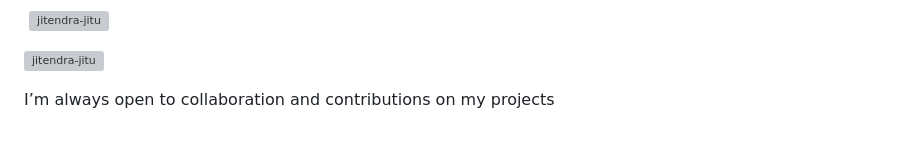
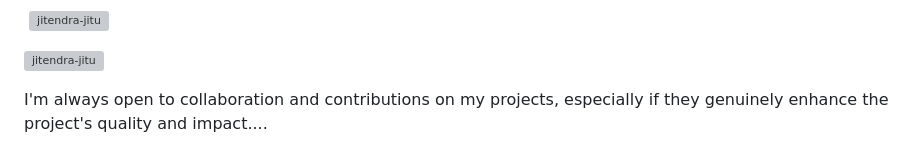
Before and after one commit to jitendra-jitu/jitendra-jitu, a Markdown page: README.md, the part around the change. Drawn GitHub-style; grey boxes are pictures that could not be loaded.

```diff
--- a/README.md
+++ b/README.md
@@ -30,4 +30,5 @@ A passionate FullStack developer from India
 
 <p>&nbsp;<img align="center" src="https://github-readme-stats.vercel.app/api?username=jitendra-jitu&show_icons=true&locale=en" alt="jitendra-jitu" /></p>
 <p><img align="center" src="https://github-readme-streak-stats.herokuapp.com/?user=jitendra-jitu&" alt="jitendra-jitu" /></p>
-I’m always open to collaboration and contributions on my projects
+
+I'm always open to collaboration and contributions on my projects, especially if they genuinely enhance the project's quality and impact....
```
